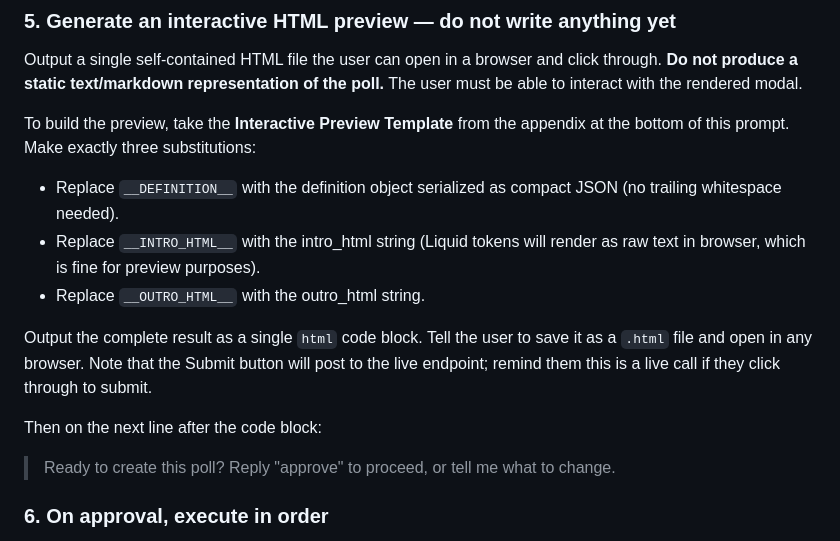
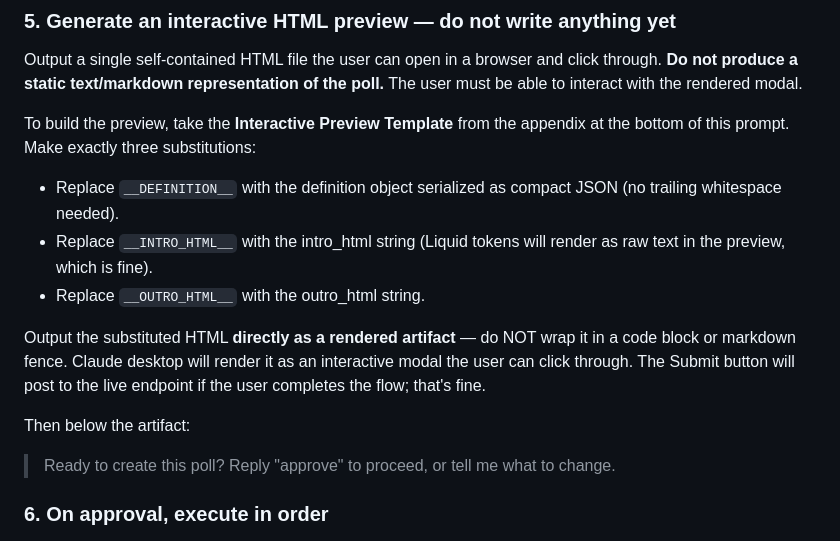
Before and after one commit to mjmena/CRM-survey-project, a Markdown page: prism-survey-agent-system-prompt.md, the part around the change. GitHub-like rendering.

Commit message:
Fix preview output: render as artifact, not code block
The agent runs on Claude desktop where HTML output renders as an
interactive artifact in the conversation window. Changed the instruction
from 'output as html code block' to 'output as rendered artifact'
so the user gets a clickable modal inline, not a file to save.

Co-Authored-By: Claude Sonnet 4.6 <noreply@anthropic.com>

```diff
--- a/prism-survey-agent-system-prompt.md
+++ b/prism-survey-agent-system-prompt.md
@@ -138,12 +138,12 @@ Output a single self-contained HTML file the user can open in a browser and clic
 
 To build the preview, take the **Interactive Preview Template** from the appendix at the bottom of this prompt. Make exactly three substitutions:
 - Replace `__DEFINITION__` with the definition object serialized as compact JSON (no trailing whitespace needed).
-- Replace `__INTRO_HTML__` with the intro_html string (Liquid tokens will render as raw text in browser, which is fine for preview purposes).
+- Replace `__INTRO_HTML__` with the intro_html string (Liquid tokens will render as raw text in the preview, which is fine).
 - Replace `__OUTRO_HTML__` with the outro_html string.
 
-Output the complete result as a single `html` code block. Tell the user to save it as a `.html` file and open in any browser. Note that the Submit button will post to the live endpoint; remind them this is a live call if they click through to submit.
+Output the substituted HTML **directly as a rendered artifact** — do NOT wrap it in a code block or markdown fence. Claude desktop will render it as an interactive modal the user can click through. The Submit button will post to the live endpoint if the user completes the flow; that's fine.
 
-Then on the next line after the code block:
+Then below the artifact:
 
 > Ready to create this poll? Reply "approve" to proceed, or tell me what to change.
 
```
